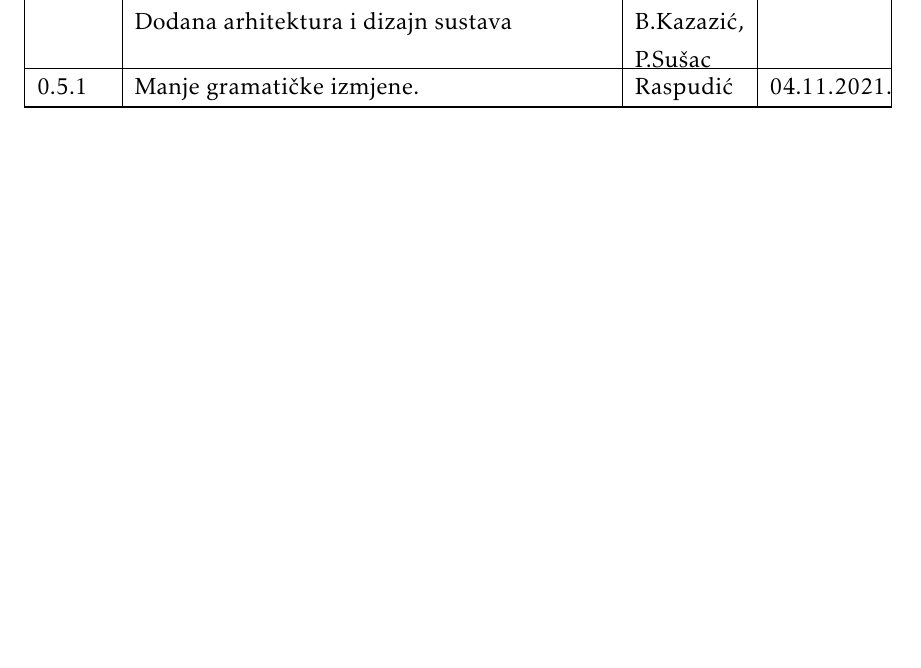
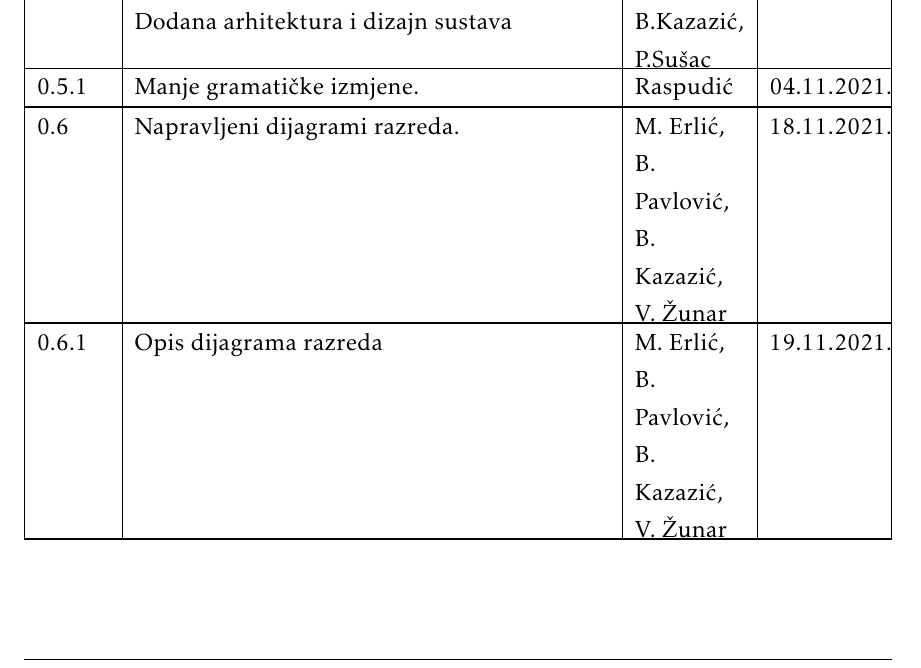
Before and after one commit to aes-pnat/SEProject-Workhours, a LaTeX document (Dokumentacija/DugonogiProgi_dokumentacija.tex, which reads Dokumentacija/Dnevnik_promjena_dokumentacije.tex): part of page 4 of 57, cut so that both start at the same text. Compiled offline with pdfLaTeX.

Commit message:
Edit dnevnika aktivnosti

```diff
--- a/Dokumentacija/Dnevnik_promjena_dokumentacije.tex
+++ b/Dokumentacija/Dnevnik_promjena_dokumentacije.tex
@@ -20,6 +20,10 @@
 			  (2)\newline Dodana arhitektura i dizajn sustava & (1) M.Erlić, A.Pašalić, V.Žunar \newline
 			  											(2) B.Kazazić, P.Sušac & 24.10.2021. \\[3pt] \hline
 	0.5.1	 & Manje gramatičke izmjene. & Raspudić & 04.11.2021. \\[3pt] \hline
+	\hline
+	0.6	 & Napravljeni dijagrami razreda. & M. Erlić, B. Pavlović, B. Kazazić, V. Žunar  & 18.11.2021. \\[3pt] \hline
+	\hline
+	0.6.1	 & Opis dijagrama razreda & M. Erlić, B. Pavlović, B. Kazazić, V. Žunar  & 19.11.2021. \\[3pt] \hline
 	%0.9 & Opisi obrazaca uporabe & Jović & 07.09.2013. \\[3pt] \hline
 	%0.10 & Preveden uvod & Jović & 08.09.2013. \\[3pt] \hline
 	%0.11 & Sekvencijski dijagrami & Žužak & 09.09.2013. \\[3pt] \hline
```
